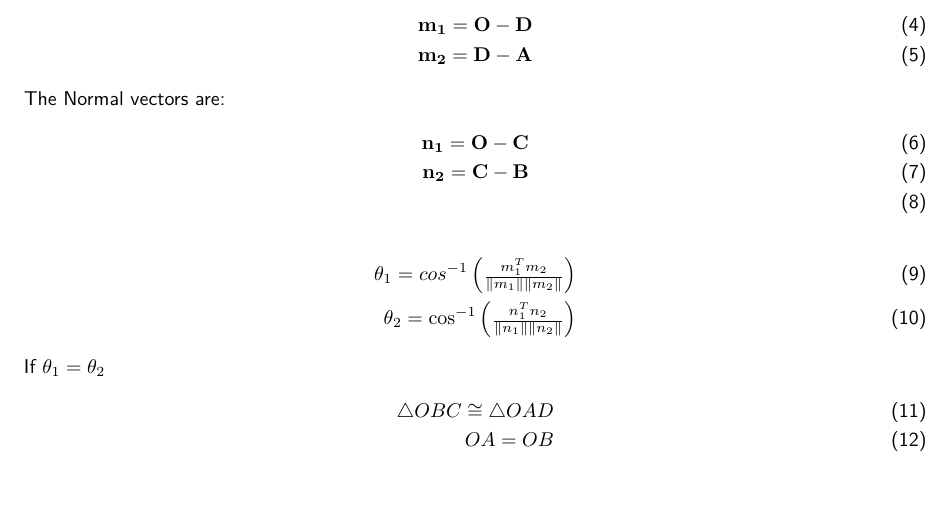
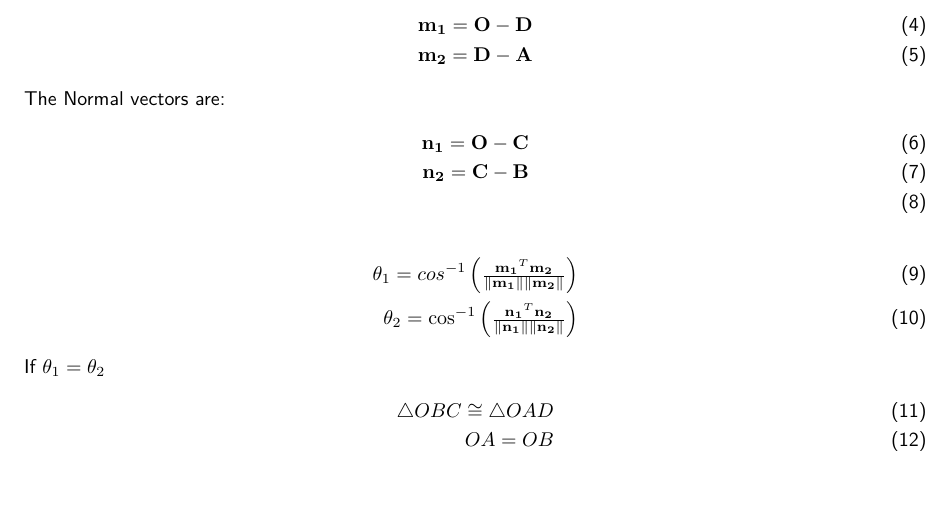
Before and after one commit to naveed790/lines, a LaTeX document (9.7.1.3/main.tex): part of page 2 of 2, cut so that both start at the same text. Compiled offline with pdfLaTeX.

Commit message:
Add files via upload

```diff
--- a/9.7.1.3/main.tex
+++ b/9.7.1.3/main.tex
@@ -92,8 +92,8 @@ The Normal vectors are:
     \vec{n_2}=\Vec{C}-\Vec{B}\\
 \end{align}
 \begin{align}
-	\theta_1 =cos^{-1}\myvec{\frac{m_1^{T}m_2}{\norm{m_1}\norm{m_2}}}\\
-	\theta_2 =\cos^{-1}\myvec{\frac{n_1^Tn_2}{\norm{n_1}\norm{n_2}}}
+	\theta_1 =cos^{-1}\myvec{\frac{\vec{m_1}^T\vec{m_2}}{\norm{\vec{m_1}}\norm{\vec{m_2}}}}\\
+	\theta_2 =\cos^{-1}\myvec{\frac{\vec{n_1}^T\vec{n_2}}{\norm{\vec{n_1}}\norm{\vec{n_2}}}}
 \end{align}
 If $\theta_1 = \theta_2$
 \begin{align}
```
Also changed, not shown: 9.7.1.3/main.pdf, 1 other file.
